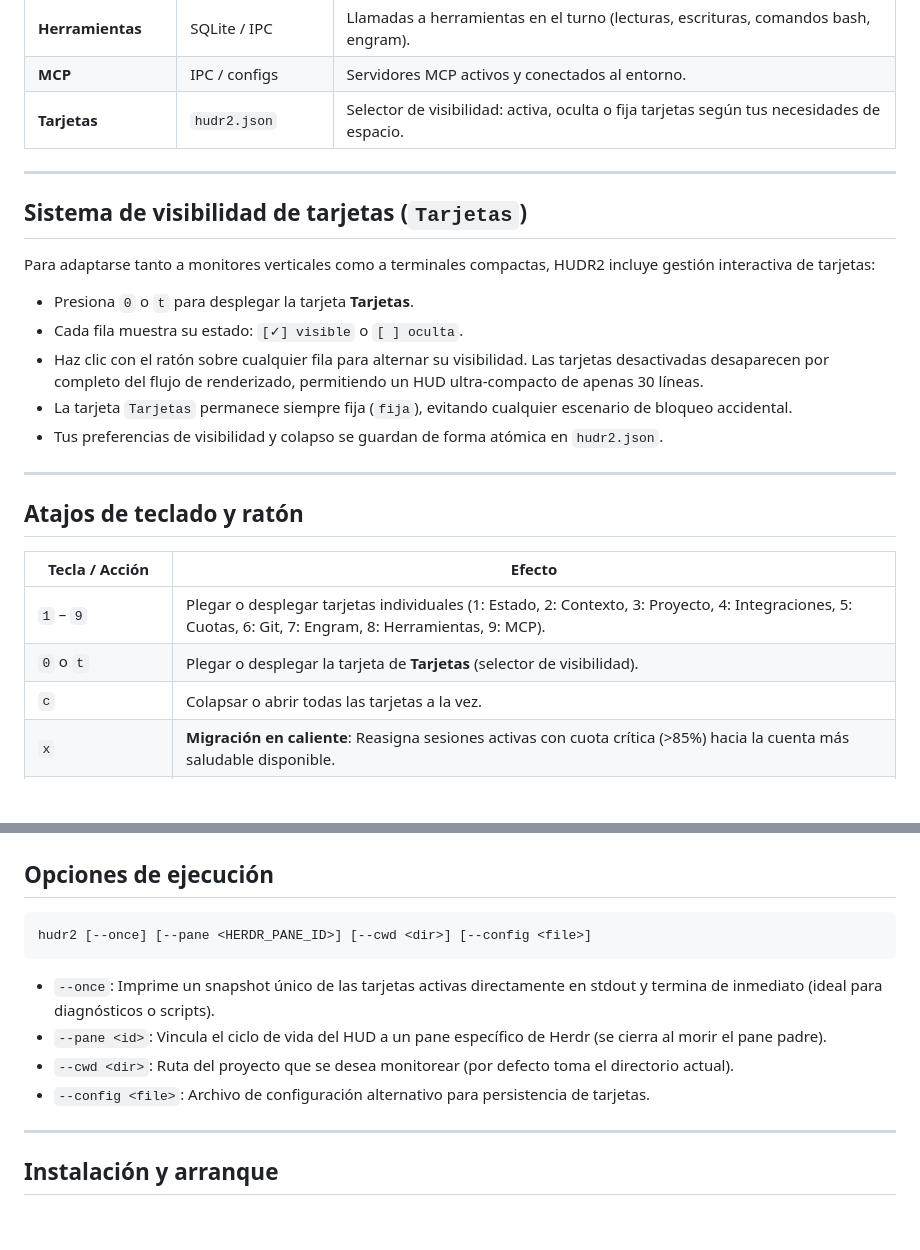
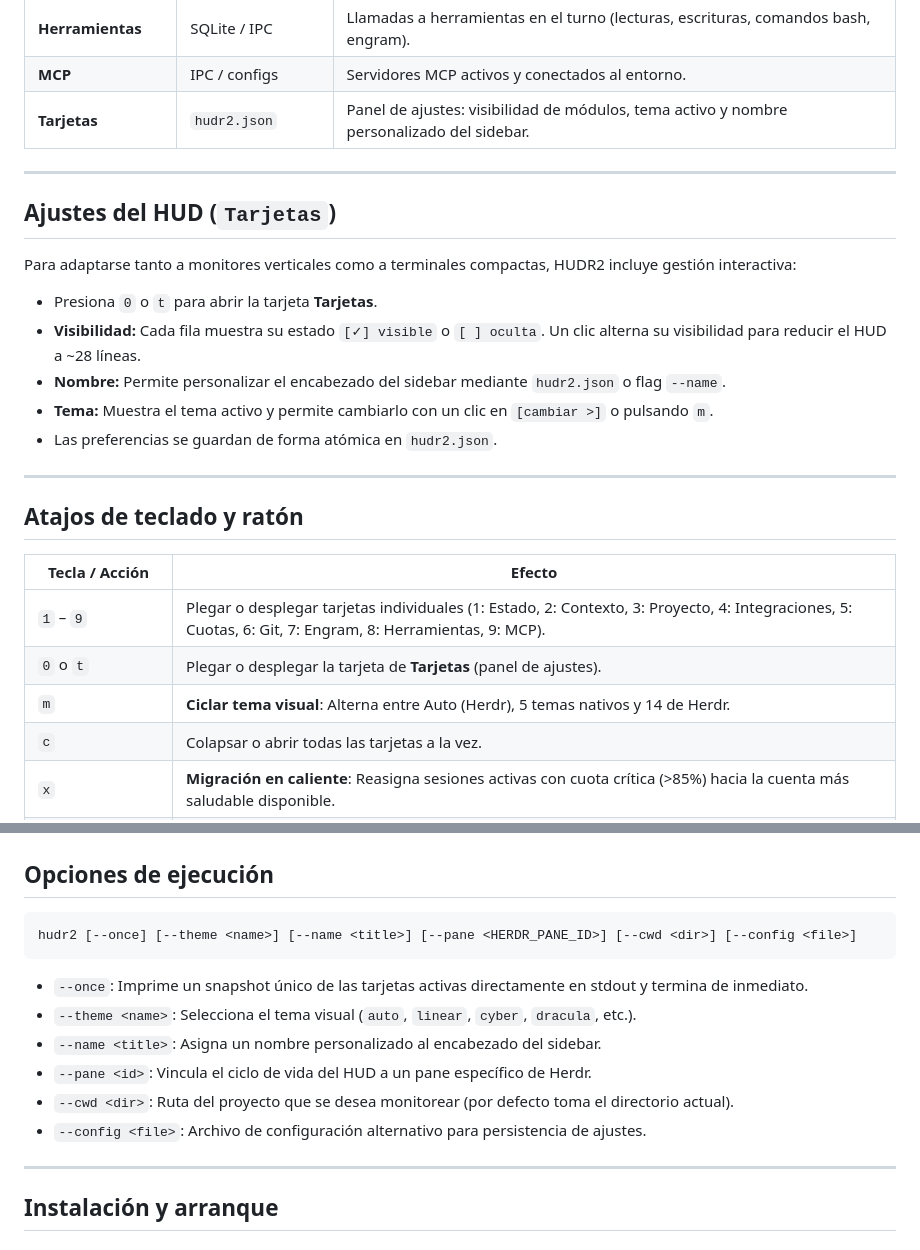
Before and after one commit to Totopo27/hudr2, a Markdown page: README.md, 2 parts joined by grey strips. Rendered like a GitHub page; blank space fills up the shorter version.

````diff
--- a/README.md
+++ b/README.md
@@ -65,19 +64,19 @@ Cuando trabajas con agentes como OpenCode o Gentle Shell dentro de una sesión l
 | **Stack · Ecosistema**| CLI probes | Versiones instaladas de `pi`, `hudr2`, `gentle-shell`, `gentle-ai`, `engram` y `herdr`. |
 | **Herramientas** | SQLite / IPC | Llamadas a herramientas en el turno (lecturas, escrituras, comandos bash, engram). |
 | **MCP** | IPC / configs | Servidores MCP activos y conectados al entorno. |
-| **Tarjetas** | `hudr2.json` | Selector de visibilidad: activa, oculta o fija tarjetas según tus necesidades de espacio. |
+| **Tarjetas** | `hudr2.json` | Panel de ajustes: visibilidad de módulos, tema activo y nombre personalizado del sidebar. |
 
 ---
 
-## Sistema de visibilidad de tarjetas (`Tarjetas`)
+## Ajustes del HUD (`Tarjetas`)
 
-Para adaptarse tanto a monitores verticales como a terminales compactas, HUDR2 incluye gestión interactiva de tarjetas:
+Para adaptarse tanto a monitores verticales como a terminales compactas, HUDR2 incluye gestión interactiva:
 
-- Presiona `0` o `t` para desplegar la tarjeta **Tarjetas**.
-- Cada fila muestra su estado: `[✓] visible` o `[ ] oculta`.
-- Haz clic con el ratón sobre cualquier fila para alternar su visibilidad. Las tarjetas desactivadas desaparecen por completo del flujo de renderizado, permitiendo un HUD ultra-compacto de apenas 30 líneas.
-- La tarjeta `Tarjetas` permanece siempre fija (`fija`), evitando cualquier escenario de bloqueo accidental.
-- Tus preferencias de visibilidad y colapso se guardan de forma atómica en `hudr2.json`.
+- Presiona `0` o `t` para abrir la tarjeta **Tarjetas**.
+- **Visibilidad:** Cada fila muestra su estado `[✓] visible` o `[ ] oculta`. Un clic alterna su visibilidad para reducir el HUD a ~28 líneas.
+- **Nombre:** Permite personalizar el encabezado del sidebar mediante `hudr2.json` o flag `--name`.
+- **Tema:** Muestra el tema activo y permite cambiarlo con un clic en `[cambiar >]` o pulsando `m`.
+- Las preferencias se guardan de forma atómica en `hudr2.json`.
 
 ---
 
@@ -86,7 +85,8 @@ Para adaptarse tanto a monitores verticales como a terminales compactas, HUDR2 i
 | Tecla / Acción | Efecto |
 |---|---|
 | `1` – `9` | Plegar o desplegar tarjetas individuales (1: Estado, 2: Contexto, 3: Proyecto, 4: Integraciones, 5: Cuotas, 6: Git, 7: Engram, 8: Herramientas, 9: MCP). |
-| `0` o `t` | Plegar o desplegar la tarjeta de **Tarjetas** (selector de visibilidad). |
+| `0` o `t` | Plegar o desplegar la tarjeta de **Tarjetas** (panel de ajustes). |
+| `m` | **Ciclar tema visual**: Alterna entre Auto (Herdr), 5 temas nativos y 14 de Herdr. |
 | `c` | Colapsar o abrir todas las tarjetas a la vez. |
 | `x` | **Migración en caliente**: Reasigna sesiones activas con cuota crítica (>85%) hacia la cuenta más saludable disponible. |
 | `s` | **Sincronización**: Regenera modelos y templates de Cliproxy en `opencode.json`. |
@@ -102,13 +102,15 @@ Para adaptarse tanto a monitores verticales como a terminales compactas, HUDR2 i
 ## Opciones de ejecución
 
 ```bash
-hudr2 [--once] [--pane <HERDR_PANE_ID>] [--cwd <dir>] [--config <file>]
+hudr2 [--once] [--theme <name>] [--name <title>] [--pane <HERDR_PANE_ID>] [--cwd <dir>] [--config <file>]
 ```
 
-- `--once`: Imprime un snapshot único de las tarjetas activas directamente en stdout y termina de inmediato (ideal para diagnósticos o scripts).
-- `--pane <id>`: Vincula el ciclo de vida del HUD a un pane específico de Herdr (se cierra al morir el pane padre).
+- `--once`: Imprime un snapshot único de las tarjetas activas directamente en stdout y termina de inmediato.
+- `--theme <name>`: Selecciona el tema visual (`auto`, `linear`, `cyber`, `dracula`, etc.).
+- `--name <title>`: Asigna un nombre personalizado al encabezado del sidebar.
+- `--pane <id>`: Vincula el ciclo de vida del HUD a un pane específico de Herdr.
 - `--cwd <dir>`: Ruta del proyecto que se desea monitorear (por defecto toma el directorio actual).
-- `--config <file>`: Archivo de configuración alternativo para persistencia de tarjetas.
+- `--config <file>`: Archivo de configuración alternativo para persistencia de ajustes.
 
 ---
 
````
Also changed, not shown: other parts of README.md (+9 -10 lines), hudr2_operativo.png, hudr2_themes.png.
